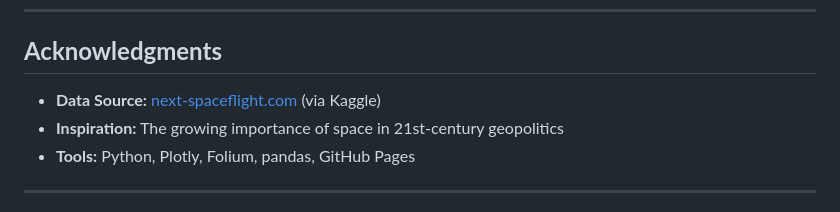
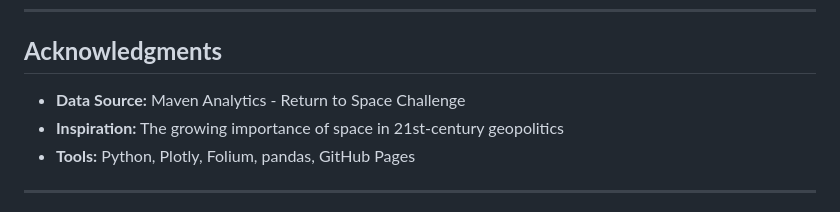
Before and after one commit to ekkaritg-USA/space-race-2-geopolitical-analysis, a Markdown page: README.md, the part around the change. GitHub-like rendering.

```diff
--- a/README.md
+++ b/README.md
@@ -183,7 +183,7 @@ Currently seeking: Data Analyst roles where I can apply storytelling, Python, an
 
 ## **Acknowledgments**
 
-- **Data Source:** [next-spaceflight.com](https://nextspaceflight.com/) (via Kaggle)
+- **Data Source:** Maven Analytics - Return to Space Challenge
 - **Inspiration:** The growing importance of space in 21st-century geopolitics
 - **Tools:** Python, Plotly, Folium, pandas, GitHub Pages
 
```
